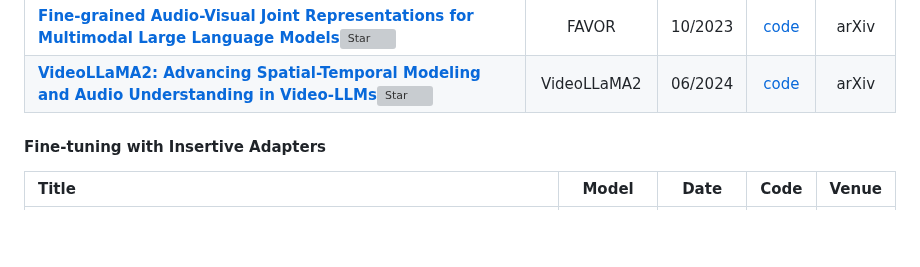
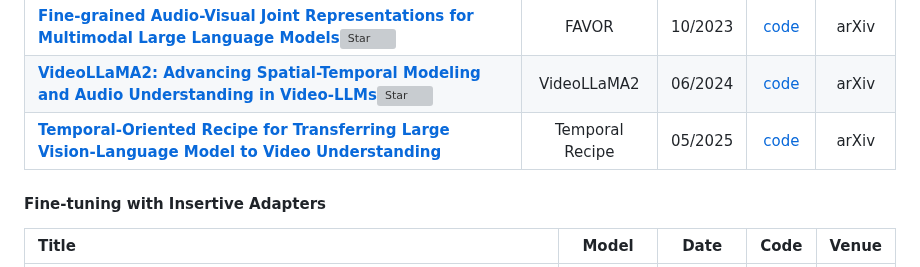
Before and after one commit to yunlong10/Awesome-LLMs-for-Video-Understanding, a Markdown page: README.md, the part around the change. GitHub-like rendering; blank space fills up the shorter version; grey boxes are pictures that could not be loaded.

```diff
--- a/README.md
+++ b/README.md
@@ -131,6 +131,7 @@ If you find our survey useful for your research, please cite the following paper
 | [**AutoAD III: The Prequel -- Back to the Pixels**](https://www.robots.ox.ac.uk/~vgg/publications/2024/Han24/han24.pdf) |   AutoAD III   | 04/2024 |                          -                           | CVPR  |
 | [**Fine-grained Audio-Visual Joint Representations for Multimodal Large Language Models**](https://arxiv.org/abs/2310.05863v2)[![Star](https://img.shields.io/github/stars/the-anonymous-bs/favor.svg?style=social&label=Star)](https://github.com/the-anonymous-bs/favor) |     FAVOR     | 10/2023 |  [code](https://github.com/the-anonymous-bs/favor)   | arXiv |
 | [**VideoLLaMA2: Advancing Spatial-Temporal Modeling and Audio Understanding in Video-LLMs**](https://arxiv.org/abs/2406.07476)[![Star](https://img.shields.io/github/stars/DAMO-NLP-SG/VideoLLaMA2.svg?style=social&label=Star)](https://github.com/DAMO-NLP-SG/VideoLLaMA2) |     VideoLLaMA2     | 06/2024 |  [code](https://github.com/DAMO-NLP-SG/VideoLLaMA2)   | arXiv |
+| [**Temporal-Oriented Recipe for Transferring Large Vision-Language Model to Video Understanding**](https://arxiv.org/abs/2505.12605)|     Temporal Recipe     | 05/2025 |  [code](https://github.com/nguyentthong/temporal_recipe)   | arXiv |
 
 
 #### Fine-tuning with Insertive Adapters
```
